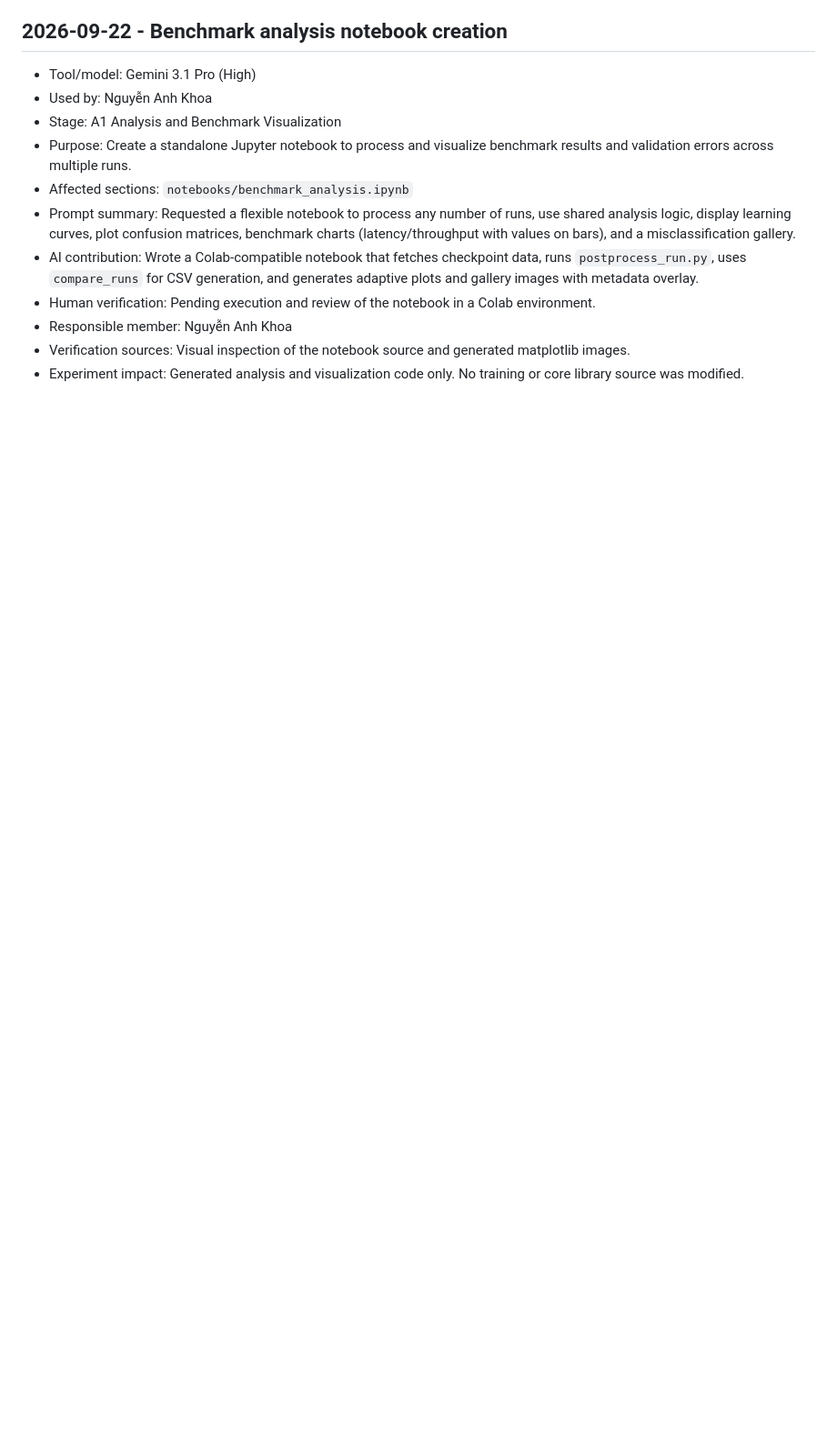
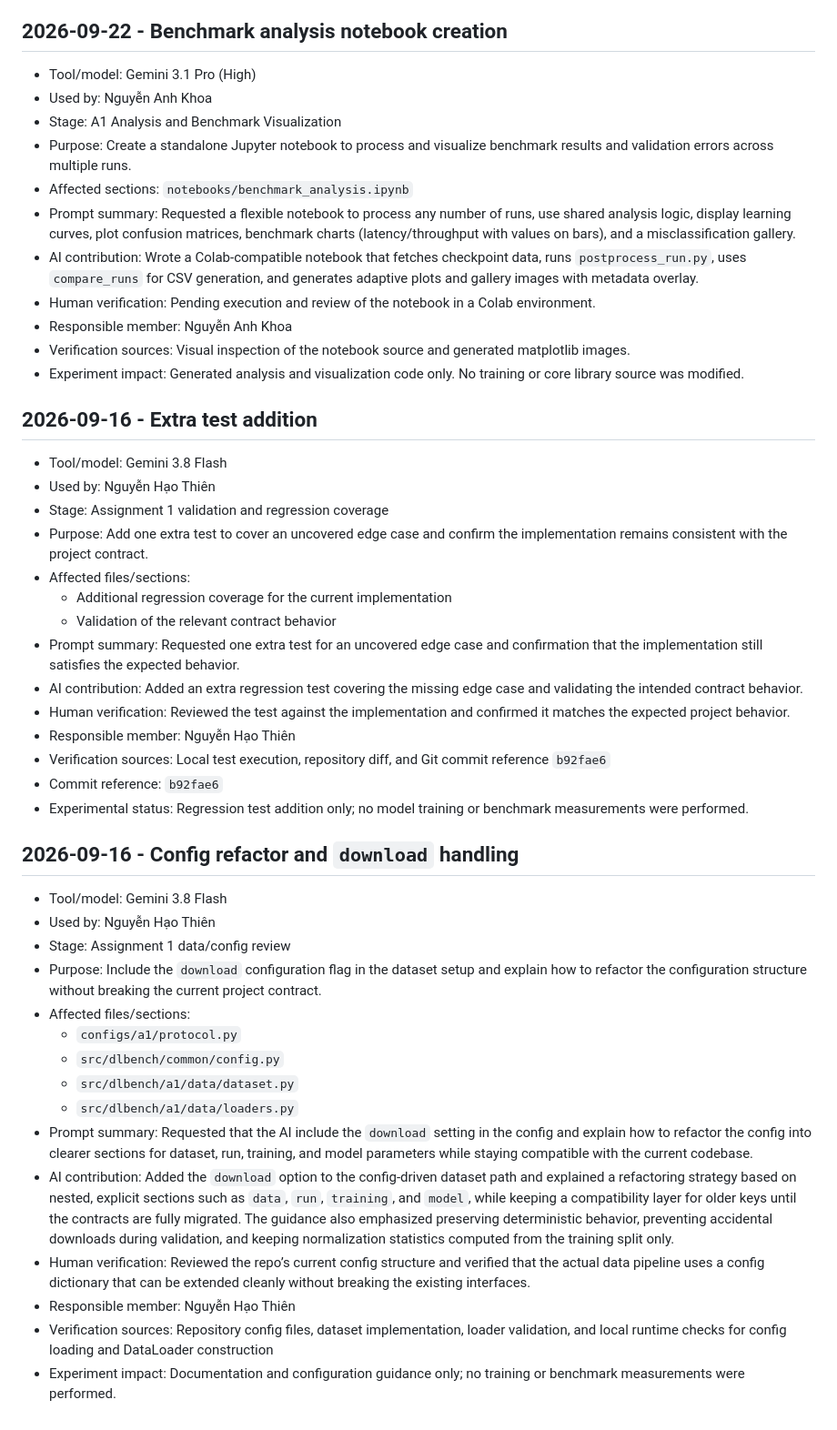
Before and after one commit to TuanKhai1210/Deep-Learning-Benchmark-Suite, a Markdown page: AI_USAGE.md, the part around the change. Shown at 91% size. Rendered like a GitHub page; blank space fills up the shorter version.

Commit message:
docs: restored lost AI usage records

```diff
--- a/AI_USAGE.md
+++ b/AI_USAGE.md
@@ -311,3 +311,38 @@
 - Responsible member: Nguyễn Anh Khoa
 - Verification sources: Visual inspection of the notebook source and generated matplotlib images.
 - Experiment impact: Generated analysis and visualization code only. No training or core library source was modified.
+
+## 2026-09-16 - Extra test addition
+
+- Tool/model: Gemini 3.8 Flash
+- Used by: Nguyễn Hạo Thiên
+- Stage: Assignment 1 validation and regression coverage
+- Purpose: Add one extra test to cover an uncovered edge case and confirm the implementation remains consistent with the project contract.
+- Affected files/sections:
+  - Additional regression coverage for the current implementation
+  - Validation of the relevant contract behavior
+- Prompt summary: Requested one extra test for an uncovered edge case and confirmation that the implementation still satisfies the expected behavior.
+- AI contribution: Added an extra regression test covering the missing edge case and validating the intended contract behavior.
+- Human verification: Reviewed the test against the implementation and confirmed it matches the expected project behavior.
+- Responsible member: Nguyễn Hạo Thiên
+- Verification sources: Local test execution, repository diff, and Git commit reference `b92fae6`
+- Commit reference: `b92fae6`
+- Experimental status: Regression test addition only; no model training or benchmark measurements were performed.
+
+## 2026-09-16 - Config refactor and `download` handling
+
+- Tool/model: Gemini 3.8 Flash
+- Used by: Nguyễn Hạo Thiên
+- Stage: Assignment 1 data/config review
+- Purpose: Include the `download` configuration flag in the dataset setup and explain how to refactor the configuration structure without breaking the current project contract.
+- Affected files/sections:
+  - `configs/a1/protocol.py`
+  - `src/dlbench/common/config.py`
+  - `src/dlbench/a1/data/dataset.py`
+  - `src/dlbench/a1/data/loaders.py`
+- Prompt summary: Requested that the AI include the `download` setting in the config and explain how to refactor the config into clearer sections for dataset, run, training, and model parameters while staying compatible with the current codebase.
+- AI contribution: Added the `download` option to the config-driven dataset path and explained a refactoring strategy based on nested, explicit sections such as `data`, `run`, `training`, and `model`, while keeping a compatibility layer for older keys until the contracts are fully migrated. The guidance also emphasized preserving deterministic behavior, preventing accidental downloads during validation, and keeping normalization statistics computed from the training split only.
+- Human verification: Reviewed the repo’s current config structure and verified that the actual data pipeline uses a config dictionary that can be extended cleanly without breaking the existing interfaces.
+- Responsible member: Nguyễn Hạo Thiên
+- Verification sources: Repository config files, dataset implementation, loader validation, and local runtime checks for config loading and DataLoader construction
+- Experiment impact: Documentation and configuration guidance only; no training or benchmark measurements were performed.
```
